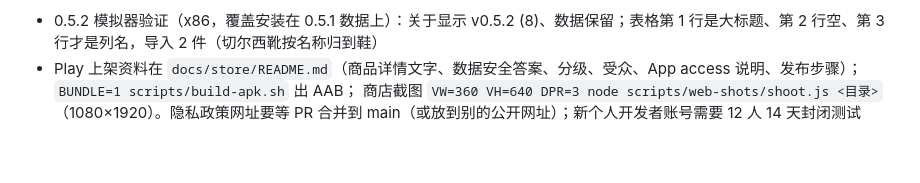
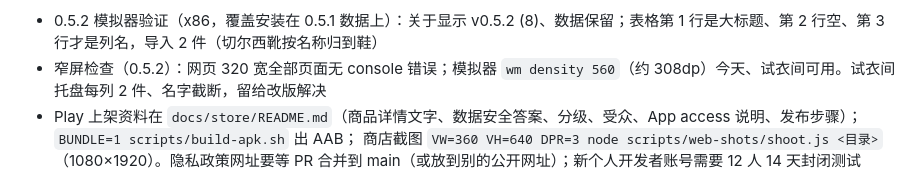
Before and after one commit to HB-725/e-wardrobe, a Markdown page: HANDOFF.md, the part around the change. Rendered like a GitHub page; blank space fills up the shorter version.

Commit message:
HANDOFF: narrow-screen check
Co-Authored-By: Claude Opus 5.5 <noreply@anthropic.com>
Claude-Session: https://claude.ai/code/session_01JSba6BftfaFiaGKWxj4KrU

```diff
--- a/HANDOFF.md
+++ b/HANDOFF.md
@@ -78,6 +78,7 @@
   试衣间分类小圆点按实际穿着计算；形象重新生成时不再和「正在生成上身效果」角标重叠。已在 0.5.2 里
 - [x] 0.5.2 已发给用户（versionCode 8，APK SHA-256 7a3a738e…6f021a1cd0；另发 Play 用 AAB，arm64 + armeabi-v7a，SHA-256 2acd06ce…a722374f1，以及 512 图标和 1024×500 置顶大图）
 - 0.5.2 模拟器验证（x86，覆盖安装在 0.5.1 数据上）：关于显示 v0.5.2 (8)、数据保留；表格第 1 行是大标题、第 2 行空、第 3 行才是列名，导入 2 件（切尔西靴按名称归到鞋）
+- 窄屏检查（0.5.2）：网页 320 宽全部页面无 console 错误；模拟器 `wm density 560`（约 308dp）今天、试衣间可用。试衣间托盘每列 2 件、名字截断，留给改版解决
 - Play 上架资料在 `docs/store/README.md`（商品详情文字、数据安全答案、分级、受众、App access 说明、发布步骤）；`BUNDLE=1 scripts/build-apk.sh` 出 AAB；
   商店截图 `VW=360 VH=640 DPR=3 node scripts/web-shots/shoot.js <目录>`（1080×1920）。隐私政策网址要等 PR 合并到 main（或放到别的公开网址）；新个人开发者账号需要 12 人 14 天封闭测试
 - [ ] 试衣间重构：用户觉得右侧竖排分类放不下「毛呢大衣」这类细分名、托盘一列只有两件。另一个会话在设计画布上放了 F1（上下布局）/ F2（全屏舞台 + 底部抽屉）两个方案，等用户选，选定前不要改试衣间布局
```
